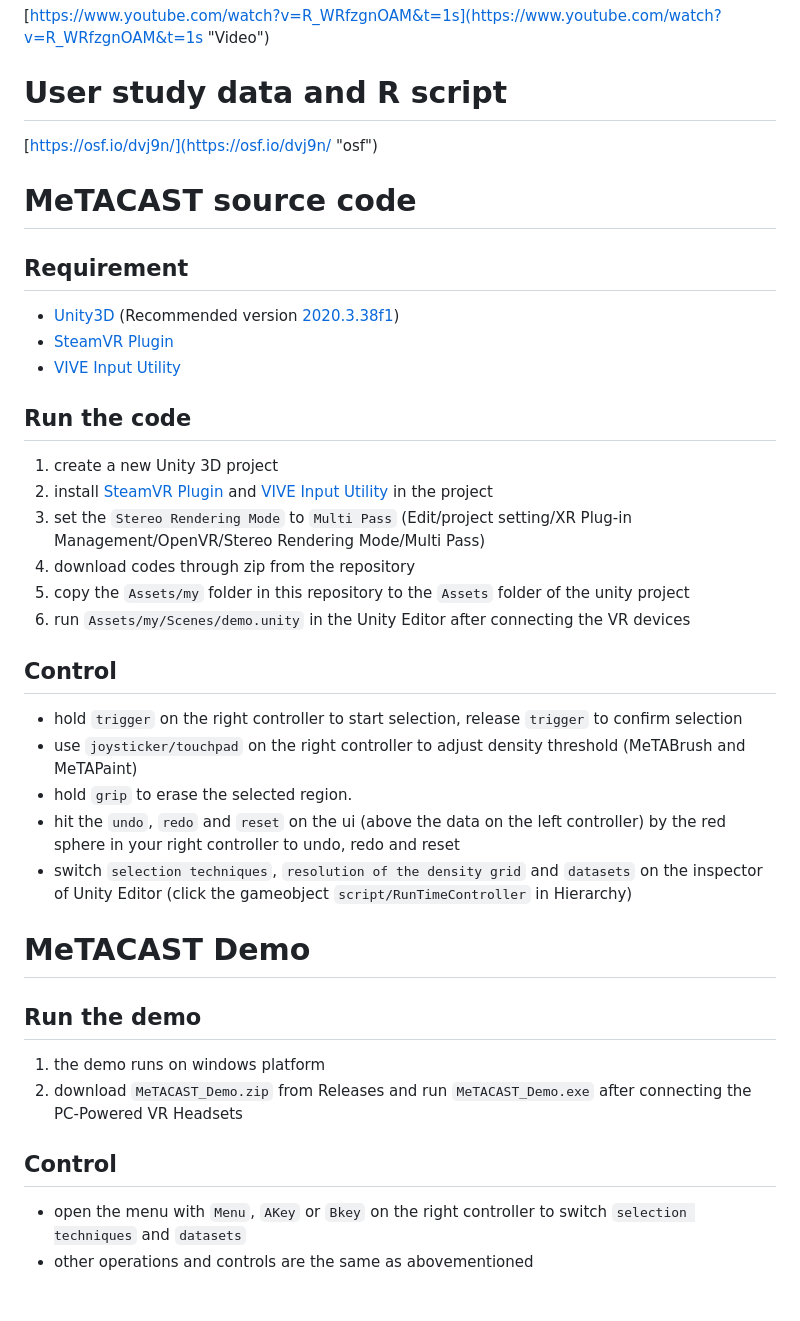
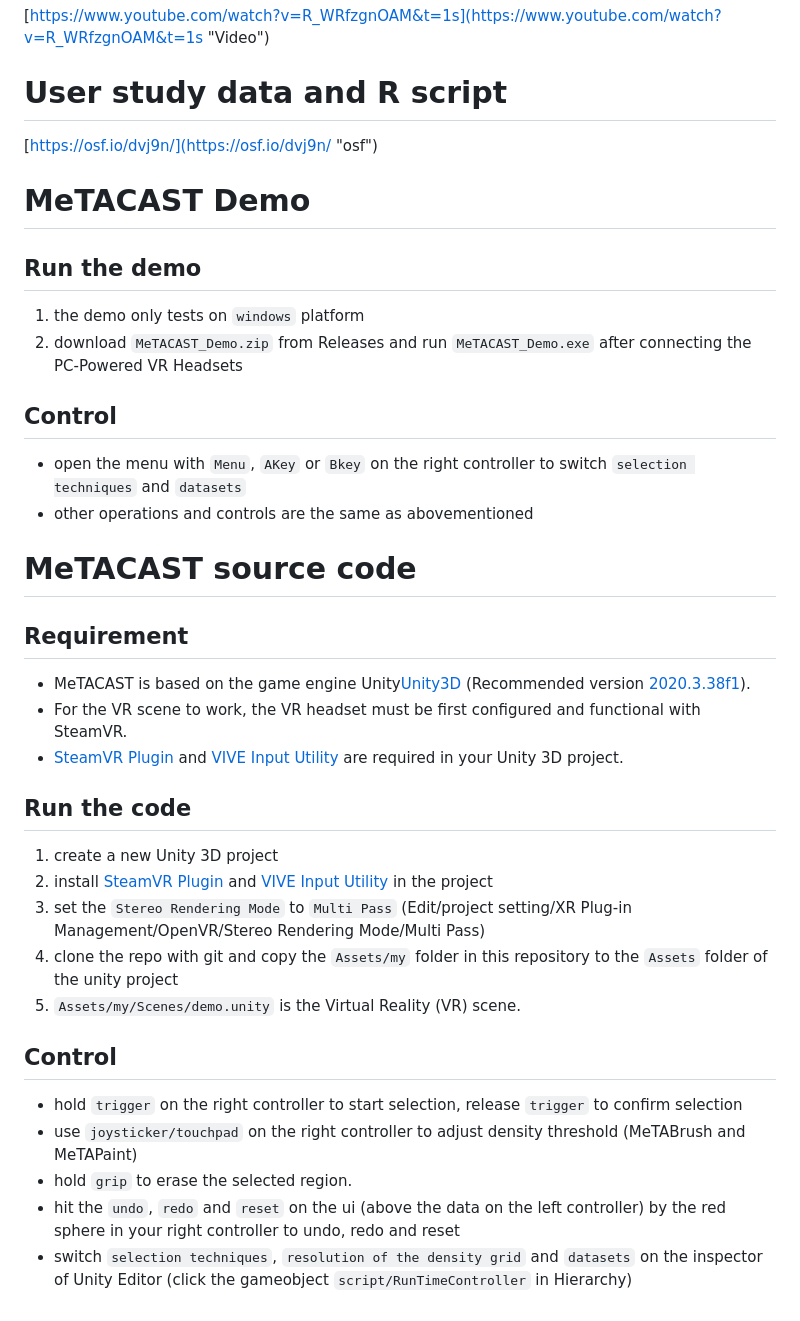
Before and after one commit to LixiangZhao98/MeTACAST, a Markdown page: README.md, the part around the change. Drawn GitHub-style.

```diff
--- a/README.md
+++ b/README.md
@@ -18,19 +18,27 @@ We propose three novel spatial data selection techniques for particle data in VR
 # User study data and R script
 [https://osf.io/dvj9n/](https://osf.io/dvj9n/ "osf")
 
+# MeTACAST Demo
+## Run the demo
+1. the demo only tests on `windows` platform
+2. download `MeTACAST_Demo.zip` from Releases and run `MeTACAST_Demo.exe` after connecting the PC-Powered VR Headsets
+
+## Control
+* open the menu with `Menu`, `AKey` or `Bkey` on the right controller to switch `selection techniques` and `datasets`
+* other operations and controls are the same as abovementioned
+
 # MeTACAST source code
 ## Requirement
-* [Unity3D](https://unity3d.com/get-unity/download "Unity download") (Recommended version [2020.3.38f1](https://unity.cn/releases/lts/2020 "Unity3D 2020.3.38f1"))
-* [SteamVR Plugin](https://assetstore.unity.com/packages/tools/integration/steamvr-plugin-32647 "SteamVR Plugin")
-* [VIVE Input Utility](https://assetstore.unity.com/packages/tools/integration/vive-input-utility-64219 "VIVE Input Utility")
+* MeTACAST is based on the game engine Unity[Unity3D](https://unity3d.com/get-unity/download "Unity download") (Recommended version [2020.3.38f1](https://unity.cn/releases/lts/2020 "Unity3D 2020.3.38f1")).
+* For the VR scene to work, the VR headset must be first configured and functional with SteamVR.
+* [SteamVR Plugin](https://assetstore.unity.com/packages/tools/integration/steamvr-plugin-32647 "SteamVR Plugin") and [VIVE Input Utility](https://assetstore.unity.com/packages/tools/integration/vive-input-utility-64219 "VIVE Input Utility") are required in your Unity 3D project.
 
 ## Run the code
 1. create a new Unity 3D project
 2. install [SteamVR Plugin](https://assetstore.unity.com/packages/tools/integration/steamvr-plugin-32647 "SteamVR Plugin") and [VIVE Input Utility](https://assetstore.unity.com/packages/tools/integration/vive-input-utility-64219 "VIVE Input Utility") in the project
 3. set the `Stereo Rendering Mode` to `Multi Pass` (Edit/project setting/XR Plug-in Management/OpenVR/Stereo Rendering Mode/Multi Pass)
-4. download codes through zip from the repository
-5. copy the `Assets/my` folder in this repository to the `Assets` folder of the unity project
-6. run `Assets/my/Scenes/demo.unity` in the Unity Editor after connecting the VR devices
+4. clone the repo with git and copy the `Assets/my` folder in this repository to the `Assets` folder of the unity project
+5. `Assets/my/Scenes/demo.unity` is the Virtual Reality (VR) scene.
 
 ## Control
 * hold `trigger` on the right controller to start selection, release `trigger` to confirm selection
@@ -38,12 +46,3 @@ We propose three novel spatial data selection techniques for particle data in VR
 * hold `grip` to erase the selected region.
 * hit the `undo`, `redo` and `reset` on the ui (above the data on the left controller) by the red sphere in your right controller to undo, redo and reset
 * switch `selection techniques`, `resolution of the density grid` and `datasets` on the inspector of Unity Editor (click the gameobject `script/RunTimeController` in Hierarchy)
-
-# MeTACAST Demo
-## Run the demo
-1. the demo runs on windows platform
-2. download `MeTACAST_Demo.zip` from Releases and run `MeTACAST_Demo.exe` after connecting the PC-Powered VR Headsets
-
-## Control
-* open the menu with `Menu`, `AKey` or `Bkey` on the right controller to switch `selection techniques` and `datasets`
-* other operations and controls are the same as abovementioned
```
